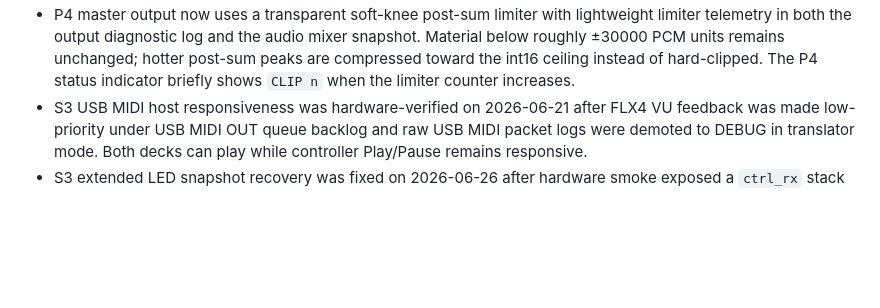
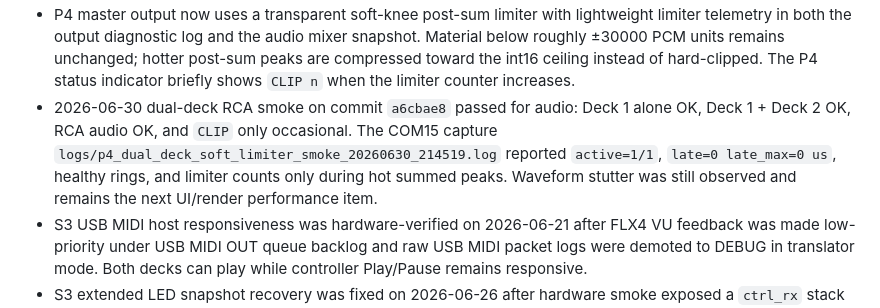
Before and after one commit to dvucinozd/Pajoniiir, a Markdown page: docs/STARTUP_CHECKLIST.md, the part around the change. Rendered like a GitHub page; blank space fills up the shorter version.

```diff
--- a/docs/STARTUP_CHECKLIST.md
+++ b/docs/STARTUP_CHECKLIST.md
@@ -96,6 +96,12 @@
   hotter post-sum peaks are compressed toward the int16 ceiling instead of
   hard-clipped. The P4 status indicator briefly shows `CLIP n` when the limiter
   counter increases.
+- 2026-06-30 dual-deck RCA smoke on commit `a6cbae8` passed for audio: Deck 1
+  alone OK, Deck 1 + Deck 2 OK, RCA audio OK, and `CLIP` only occasional. The
+  COM15 capture `logs/p4_dual_deck_soft_limiter_smoke_20260630_214519.log`
+  reported `active=1/1`, `late=0 late_max=0 us`, healthy rings, and limiter
+  counts only during hot summed peaks. Waveform stutter was still observed and
+  remains the next UI/render performance item.
 - S3 USB MIDI host responsiveness was hardware-verified on 2026-06-21 after
   FLX4 VU feedback was made low-priority under USB MIDI OUT queue backlog and
   raw USB MIDI packet logs were demoted to DEBUG in translator mode. Both
```
Also changed, not shown: docs/DEVELOPMENT_PLAN.md (+11 -2 lines).
